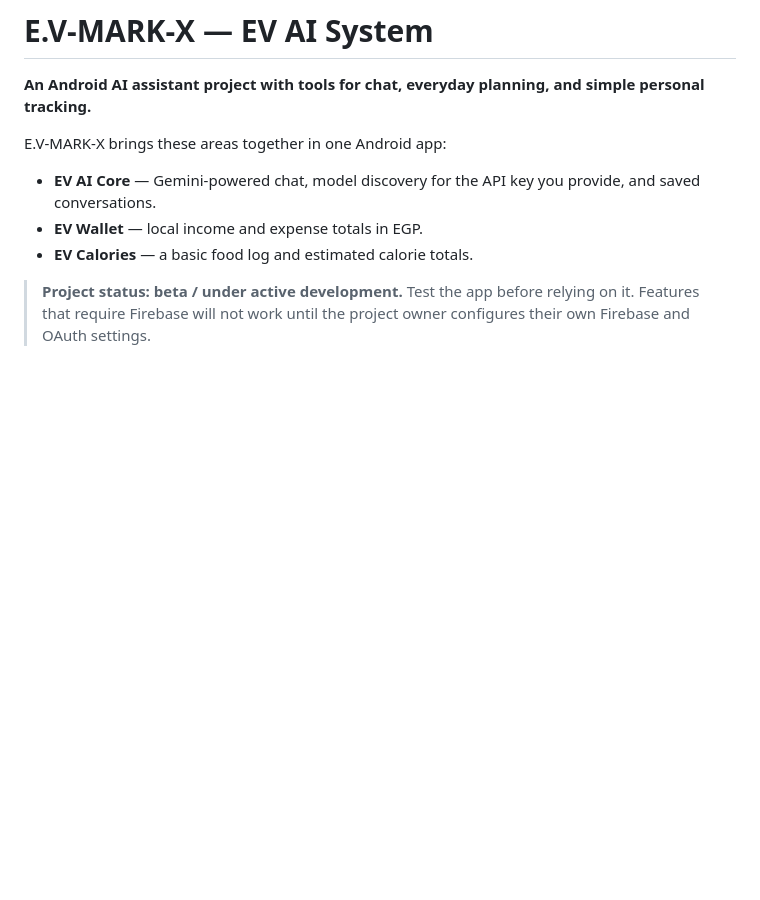
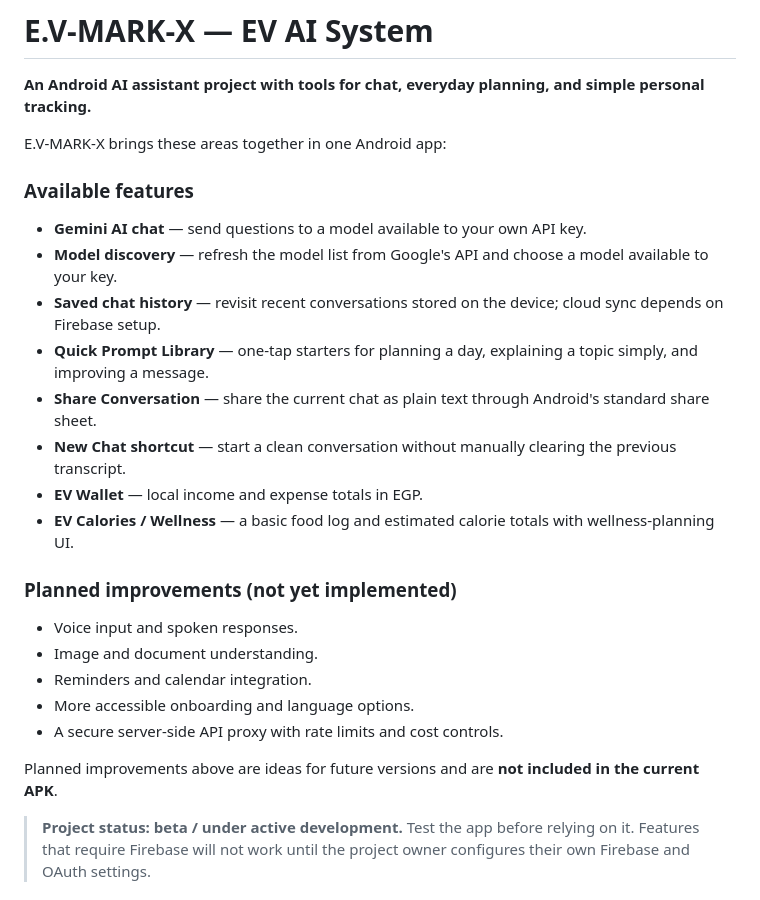
Before and after one commit to seifhaytham275-star/E.V-MARK-X, a Markdown page: README.md, the part around the change. Drawn GitHub-style; blank space fills up the shorter version.

Commit message:
Document new chat features and future roadmap

```diff
--- a/README.md
+++ b/README.md
@@ -4,9 +4,26 @@
 
 E.V-MARK-X brings these areas together in one Android app:
 
-- **EV AI Core** — Gemini-powered chat, model discovery for the API key you provide, and saved conversations.
+### Available features
+
+- **Gemini AI chat** — send questions to a model available to your own API key.
+- **Model discovery** — refresh the model list from Google's API and choose a model available to your key.
+- **Saved chat history** — revisit recent conversations stored on the device; cloud sync depends on Firebase setup.
+- **Quick Prompt Library** — one-tap starters for planning a day, explaining a topic simply, and improving a message.
+- **Share Conversation** — share the current chat as plain text through Android's standard share sheet.
+- **New Chat shortcut** — start a clean conversation without manually clearing the previous transcript.
 - **EV Wallet** — local income and expense totals in EGP.
-- **EV Calories** — a basic food log and estimated calorie totals.
+- **EV Calories / Wellness** — a basic food log and estimated calorie totals with wellness-planning UI.
+
+### Planned improvements (not yet implemented)
+
+- Voice input and spoken responses.
+- Image and document understanding.
+- Reminders and calendar integration.
+- More accessible onboarding and language options.
+- A secure server-side API proxy with rate limits and cost controls.
+
+Planned improvements above are ideas for future versions and are **not included in the current APK**.
 
 > **Project status: beta / under active development.** Test the app before relying on it. Features that require Firebase will not work until the project owner configures their own Firebase and OAuth settings.
 
```
